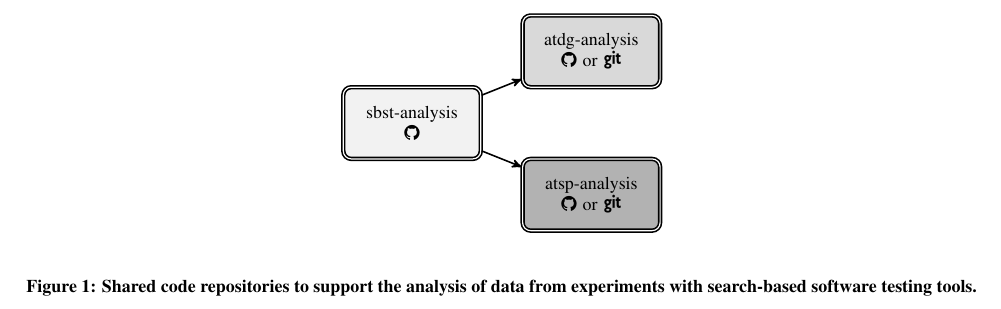
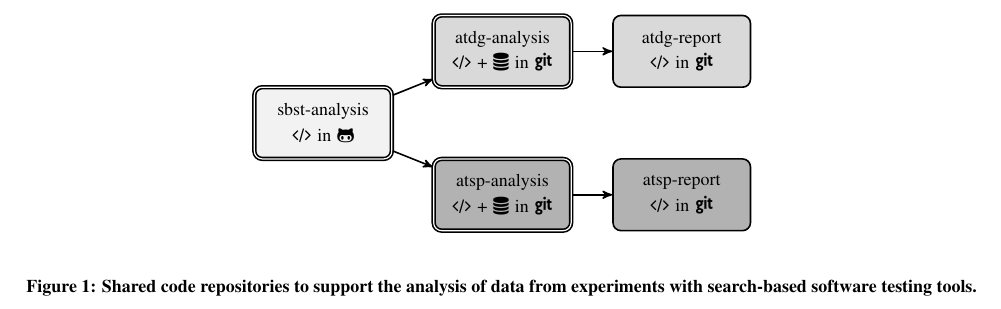
Before and after one commit to gkapfham/sbst2016-paper, a LaTeX paper (sbst2016.tex, which reads figures/statistical_repositories.tex): part of page 2 of 2, cut so that both start at the same text. Compiled offline with pdfLaTeX.

Commit message:
Improving several key aspects of the diagram in statistical_repositories.

```diff
--- a/figures/statistical_repositories.tex
+++ b/figures/statistical_repositories.tex
@@ -10,6 +10,8 @@
     \tikzstyle{repository} = [rectangle, draw, thick, double, fill=gray!10, text width=7em, text centered, rounded corners, minimum height=4em]
     \tikzstyle{repository-atdg} = [rectangle, draw, thick, double, fill=gray!30, text width=7em, text centered, rounded corners, minimum height=4em]
     \tikzstyle{repository-atsp} = [rectangle, draw, thick, double, fill=gray!60, text width=7em, text centered, rounded corners, minimum height=4em]
+    \tikzstyle{report-atdg} = [rectangle, draw, thick, fill=gray!30, text width=7em, text centered, rounded corners, minimum height=4em]
+    \tikzstyle{report-atsp} = [rectangle, draw, thick, fill=gray!60, text width=7em, text centered, rounded corners, minimum height=4em]
 
     % SECTION: Define the line styles
 
@@ -18,15 +20,17 @@
     \begin{tikzpicture}[node distance = 10em, auto]
 
       % SECTION: Create all of the nodes that will exist in the figure
-
-      % NODE: sbst-analysis R package
-      \node [repository] (sbst-analysis) {sbst-analysis \\ \faGithub};
-      \node [repository-atdg, right of=sbst-analysis, yshift=4em] (atdg-analysis) {atdg-analysis \\ \faGithub~or \faGit};
-      \node [repository-atsp, right of=sbst-analysis, yshift=-4em] (atsp-analysis) {atsp-analysis \\ \faGithub~or \faGit};
+      \node [repository] (sbst-analysis) {sbst-analysis \\ \vspace*{.25em}\faCode~in \faGithubAlt};
+      \node [repository-atdg, right of=sbst-analysis, yshift=4em] (atdg-analysis) {atdg-analysis \\ \vspace*{.25em} \faCode~+~\faDatabase~in \faGit};
+      \node [repository-atsp, right of=sbst-analysis, yshift=-4em] (atsp-analysis) {atsp-analysis \\ \vspace*{.25em} \faCode~+~\faDatabase~in \faGit};
+      \node [report-atdg, right of=atdg-analysis] (atdg-report) {atdg-report \\ \vspace*{.25em} \faCode~in \faGit};
+      \node [report-atsp, right of=atsp-analysis] (atsp-report) {atsp-report \\ \vspace*{.25em} \faCode~in \faGit};
 
       % SECTION: Create all of the paths between the nodes
       \path [line] (sbst-analysis) -- (atdg-analysis);
       \path [line] (sbst-analysis) -- (atsp-analysis);
+      \path [line] (atdg-analysis) -- (atdg-report);
+      \path [line] (atsp-analysis) -- (atsp-report);
 
     \end{tikzpicture}
 
```
